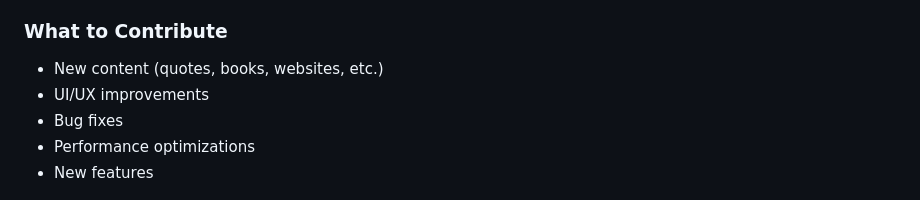
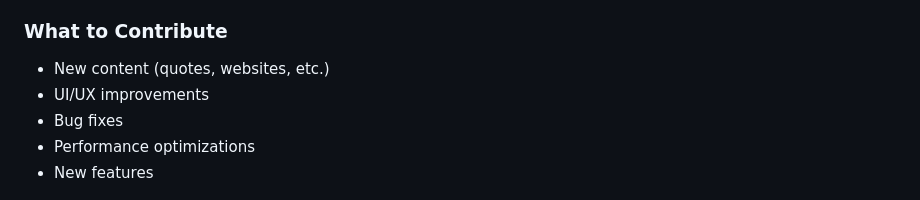
Before and after one commit to ManakRaj-7/MoodHub, a Markdown page: README.md, the part around the change. Rendered like a GitHub page.

```diff
--- a/README.md
+++ b/README.md
@@ -124,7 +124,7 @@ Contributions are welcome! Here's how you can help:
 5. **Open a Pull Request**
 
 ### What to Contribute
-- New content (quotes, books, websites, etc.)
+- New content (quotes, websites, etc.)
 - UI/UX improvements
 - Bug fixes
 - Performance optimizations
```
